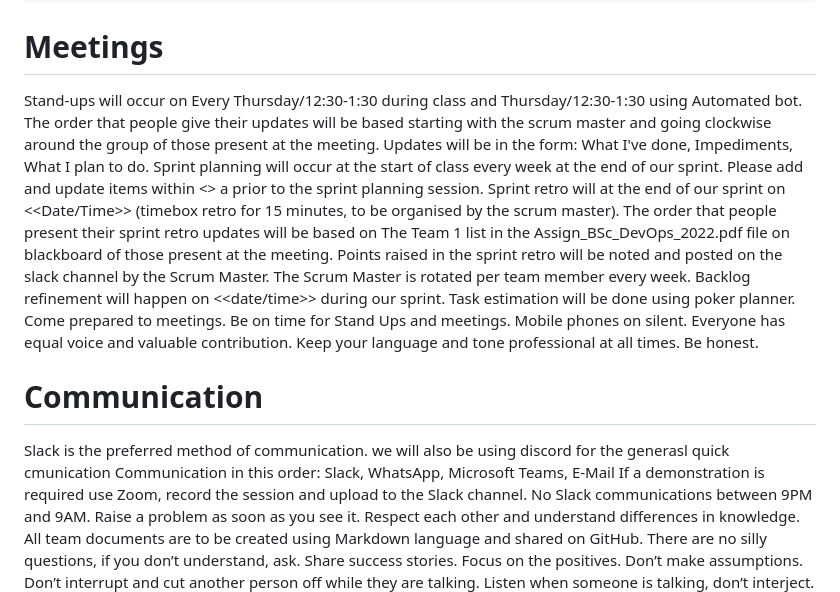
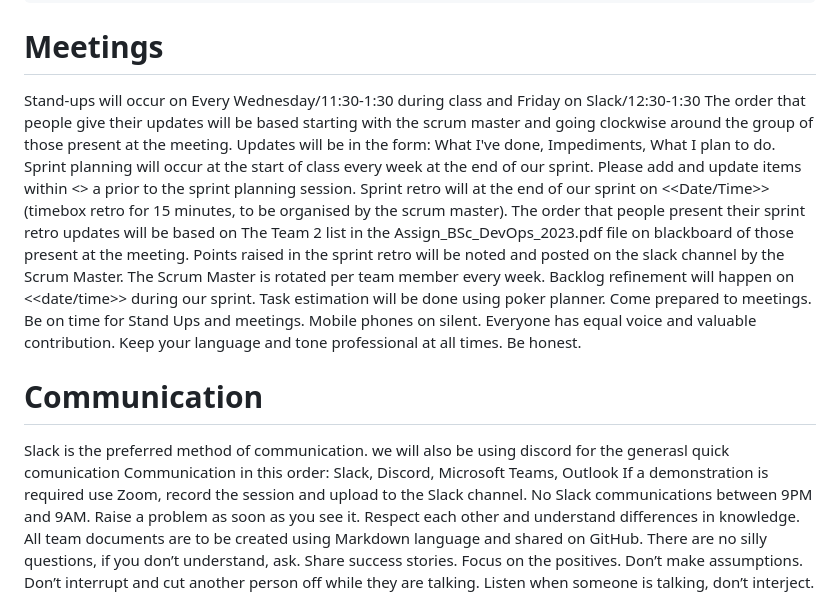
Before and after one commit to ruthlennonatu/bsc23grassroots, a Markdown page: README.md, the part around one of its changes. Drawn GitHub-style.

Commit message:
Update README.md
Update to #Meeting part regarding Standup in class and private.

```diff
--- a/README.md
+++ b/README.md
@@ -130,13 +131,13 @@ The code framework to be used will be Java, we will be programming using the app
     Use Agile methodoligies in the project at all times.
 
 # Meetings
-Stand-ups will occur on Every Thursday/12:30-1:30 during class and Thursday/12:30-1:30 using Automated bot.
+Stand-ups will occur on Every Wednesday/11:30-1:30 during class and Friday on Slack/12:30-1:30
 The order that people give their updates will be based starting with the scrum master and going clockwise around the group of those present at the meeting.
 Updates will be in the form: What I've done, Impediments, What I plan to do.
 Sprint planning will occur at the start of class every week at the end of our sprint.
 Please add and update items within <<issue management tool>> a prior to the sprint planning session.
 Sprint retro will at the end of our sprint on <<Date/Time>> (timebox retro for 15 minutes, to be organised by the scrum master).
-The order that people present their sprint retro updates will be based on The Team 1 list in the Assign_BSc_DevOps_2022.pdf file on blackboard of those present at the meeting.
+The order that people present their sprint retro updates will be based on The Team 2 list in the Assign_BSc_DevOps_2023.pdf file on blackboard of those present at the meeting.
 Points raised in the sprint retro will be noted and posted on the slack channel by the Scrum Master. The Scrum Master is rotated per team member every week.
 Backlog refinement will happen on <<date/time>> during our sprint.
 Task estimation will be done using poker planner.
@@ -149,8 +150,8 @@ Be honest.
 
 # Communication
 Slack is the preferred method of communication.
-we will also be using discord for the generasl quick cmunication
-Communication in this order: Slack, WhatsApp, Microsoft Teams, E-Mail
+we will also be using discord for the generasl quick comunication
+Communication in this order: Slack, Discord, Microsoft Teams, Outlook
 If a demonstration is required use Zoom, record the session and upload to the Slack channel.
 No Slack communications between 9PM and 9AM.
 Raise a problem as soon as you see it.
```
Also changed, not shown: other parts of README.md (+8 -7 lines).
